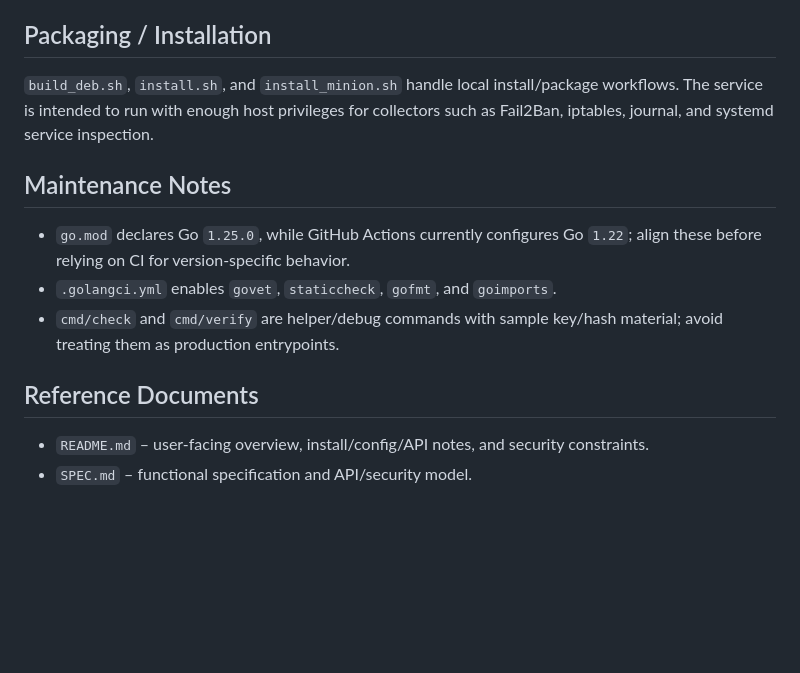
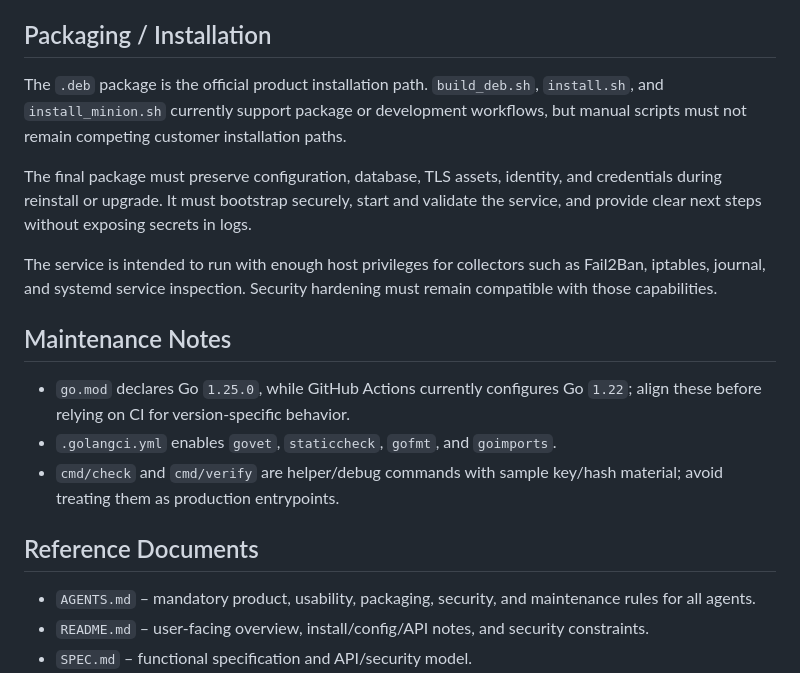
Before and after one commit to mickaelbsg/minion-agent, a Markdown page: CLAUDE.md, the part around one of its changes. GitHub-like rendering; blank space fills up the shorter version.

```diff
--- a/CLAUDE.md
+++ b/CLAUDE.md
@@ -80,7 +113,11 @@ Use these paths rather than hand-editing config JSON or stored client rows where
 
 ## Packaging / Installation
 
-`build_deb.sh`, `install.sh`, and `install_minion.sh` handle local install/package workflows. The service is intended to run with enough host privileges for collectors such as Fail2Ban, iptables, journal, and systemd service inspection.
+The `.deb` package is the official product installation path. `build_deb.sh`, `install.sh`, and `install_minion.sh` currently support package or development workflows, but manual scripts must not remain competing customer installation paths.
+
+The final package must preserve configuration, database, TLS assets, identity, and credentials during reinstall or upgrade. It must bootstrap securely, start and validate the service, and provide clear next steps without exposing secrets in logs.
+
+The service is intended to run with enough host privileges for collectors such as Fail2Ban, iptables, journal, and systemd service inspection. Security hardening must remain compatible with those capabilities.
 
 ## Maintenance Notes
 
@@ -90,6 +127,7 @@ Use these paths rather than hand-editing config JSON or stored client rows where
 
 ## Reference Documents
 
+- `AGENTS.md` – mandatory product, usability, packaging, security, and maintenance rules for all agents.
 - `README.md` – user-facing overview, install/config/API notes, and security constraints.
 - `SPEC.md` – functional specification and API/security model.
 - `ADR.md` – architecture decisions, including avoiding direct SSH/free-command execution in favor of an authenticated local API.
```
Also changed, not shown: other parts of CLAUDE.md (+33 -0 lines).
